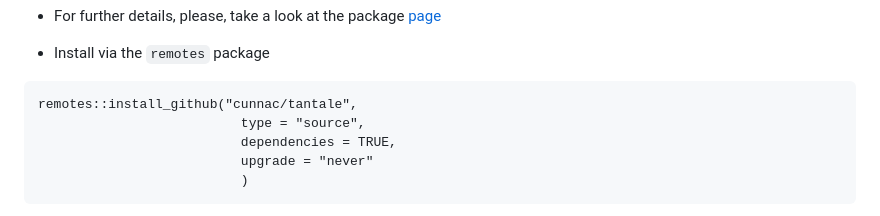
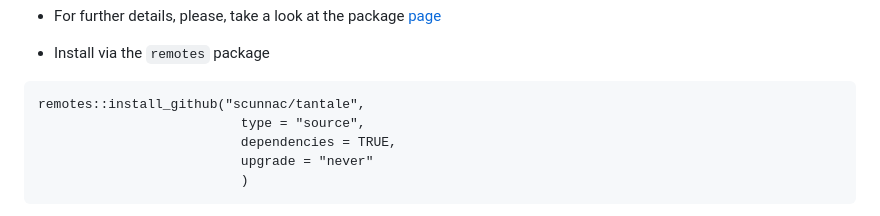
Before and after one commit to scunnac/tantale, a Markdown page: README.md, the part around the change. GitHub-like rendering.

Commit message:
typo in repo address

````diff
--- a/README.md
+++ b/README.md
@@ -41,7 +41,7 @@ Here is a snapshot of the topics that are or will (hopefully) be covered in the
 - Install via the `remotes` package
 
 ```
-remotes::install_github("cunnac/tantale",
+remotes::install_github("scunnac/tantale",
                           type = "source",
                           dependencies = TRUE,
                           upgrade = "never"
````
